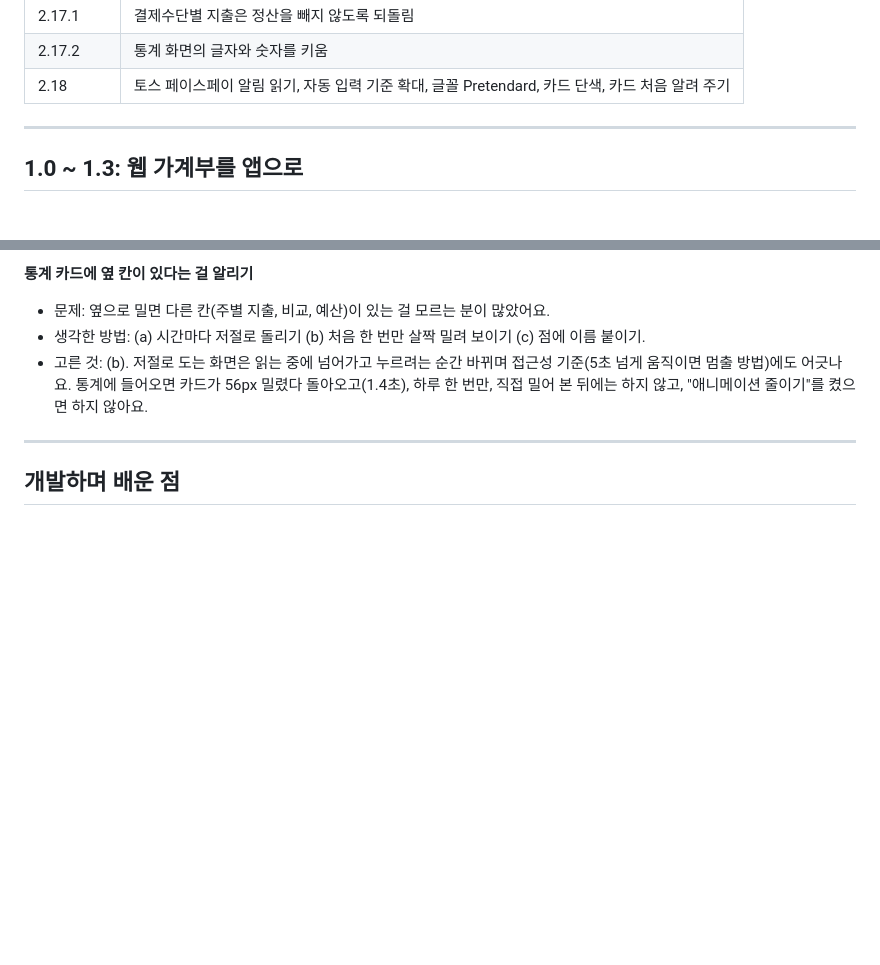
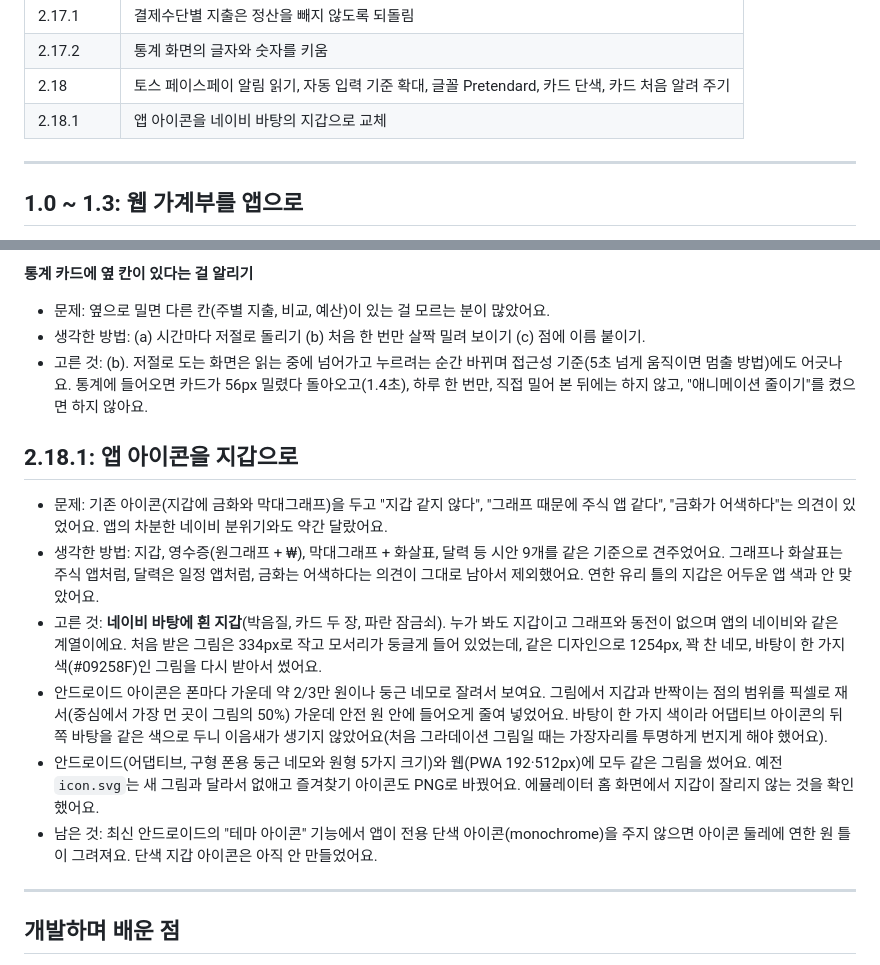
Before and after one commit to DonRaegun/household-ledger, a Markdown page: docs/개발-기록.md, 2 parts joined by grey strips. GitHub-like rendering; blank space fills up the shorter version.

```diff
--- a/docs/개발-기록.md
+++ b/docs/개발-기록.md
@@ -45,6 +45,7 @@
 | 2.17.1 | 결제수단별 지출은 정산을 빼지 않도록 되돌림 |
 | 2.17.2 | 통계 화면의 글자와 숫자를 키움 |
 | 2.18 | 토스 페이스페이 알림 읽기, 자동 입력 기준 확대, 글꼴 Pretendard, 카드 단색, 카드 처음 알려 주기 |
+| 2.18.1 | 앱 아이콘을 네이비 바탕의 지갑으로 교체 |
 
 ---
 
@@ -326,6 +327,15 @@
 - 생각한 방법: (a) 시간마다 저절로 돌리기 (b) 처음 한 번만 살짝 밀려 보이기 (c) 점에 이름 붙이기.
 - 고른 것: (b). 저절로 도는 화면은 읽는 중에 넘어가고 누르려는 순간 바뀌며 접근성 기준(5초 넘게 움직이면 멈출 방법)에도 어긋나요. 통계에 들어오면 카드가 56px 밀렸다 돌아오고(1.4초), 하루 한 번만, 직접 밀어 본 뒤에는 하지 않고, "애니메이션 줄이기"를 켰으면 하지 않아요.
 
+## 2.18.1: 앱 아이콘을 지갑으로
+
+- 문제: 기존 아이콘(지갑에 금화와 막대그래프)을 두고 "지갑 같지 않다", "그래프 때문에 주식 앱 같다", "금화가 어색하다"는 의견이 있었어요. 앱의 차분한 네이비 분위기와도 약간 달랐어요.
+- 생각한 방법: 지갑, 영수증(원그래프 + ₩), 막대그래프 + 화살표, 달력 등 시안 9개를 같은 기준으로 견주었어요. 그래프나 화살표는 주식 앱처럼, 달력은 일정 앱처럼, 금화는 어색하다는 의견이 그대로 남아서 제외했어요. 연한 유리 틀의 지갑은 어두운 앱 색과 안 맞았어요.
+- 고른 것: **네이비 바탕에 흰 지갑**(박음질, 카드 두 장, 파란 잠금쇠). 누가 봐도 지갑이고 그래프와 동전이 없으며 앱의 네이비와 같은 계열이에요. 처음 받은 그림은 334px로 작고 모서리가 둥글게 들어 있었는데, 같은 디자인으로 1254px, 꽉 찬 네모, 바탕이 한 가지 색(#09258F)인 그림을 다시 받아서 썼어요.
+- 안드로이드 아이콘은 폰마다 가운데 약 2/3만 원이나 둥근 네모로 잘려서 보여요. 그림에서 지갑과 반짝이는 점의 범위를 픽셀로 재서(중심에서 가장 먼 곳이 그림의 50%) 가운데 안전 원 안에 들어오게 줄여 넣었어요. 바탕이 한 가지 색이라 어댑티브 아이콘의 뒤쪽 바탕을 같은 색으로 두니 이음새가 생기지 않았어요(처음 그라데이션 그림일 때는 가장자리를 투명하게 번지게 해야 했어요).
+- 안드로이드(어댑티브, 구형 폰용 둥근 네모와 원형 5가지 크기)와 웹(PWA 192·512px)에 모두 같은 그림을 썼어요. 예전 `icon.svg`는 새 그림과 달라서 없애고 즐겨찾기 아이콘도 PNG로 바꿨어요. 에뮬레이터 홈 화면에서 지갑이 잘리지 않는 것을 확인했어요.
+- 남은 것: 최신 안드로이드의 "테마 아이콘" 기능에서 앱이 전용 단색 아이콘(monochrome)을 주지 않으면 아이콘 둘레에 연한 원 틀이 그려져요. 단색 지갑 아이콘은 아직 안 만들었어요.
+
 ---
 
 ## 개발하며 배운 점
```
Also changed, not shown: README.md (+1 -1 lines), icon-192.png (added), icon-512.png (added), 4 other files.
